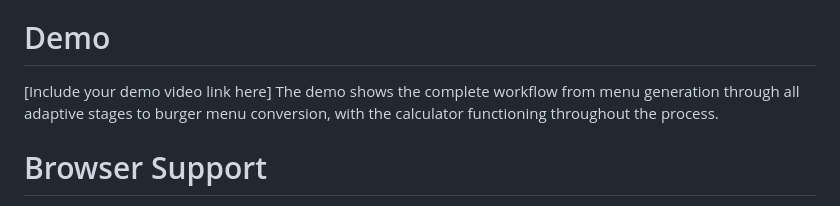
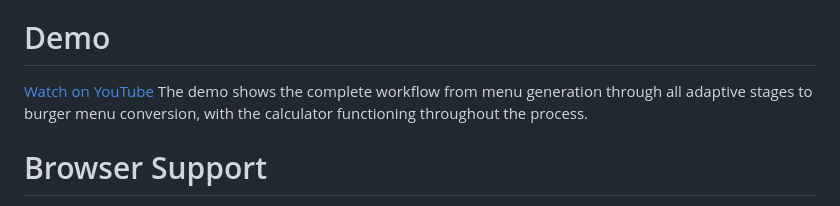
Before and after one commit to irenavilde/Responsive-Menu-Journey, a Markdown page: README.md, the part around the change. GitHub-like rendering.

```diff
--- a/README.md
+++ b/README.md
@@ -80,7 +80,7 @@ This project uses **[Position Tools Library](https://github.com/irenavilde/Posit
 The background image is sourced from free stock photography resources and is used for educational/demonstration purposes in this project.
 
 # Demo
-[Include your demo video link here]
+[Watch on YouTube](https://youtu.be/pq8hcwcJBWM)
 The demo shows the complete workflow from menu generation through all adaptive stages to burger menu conversion, with the calculator functioning throughout the process.
 
 # Browser Support
```
